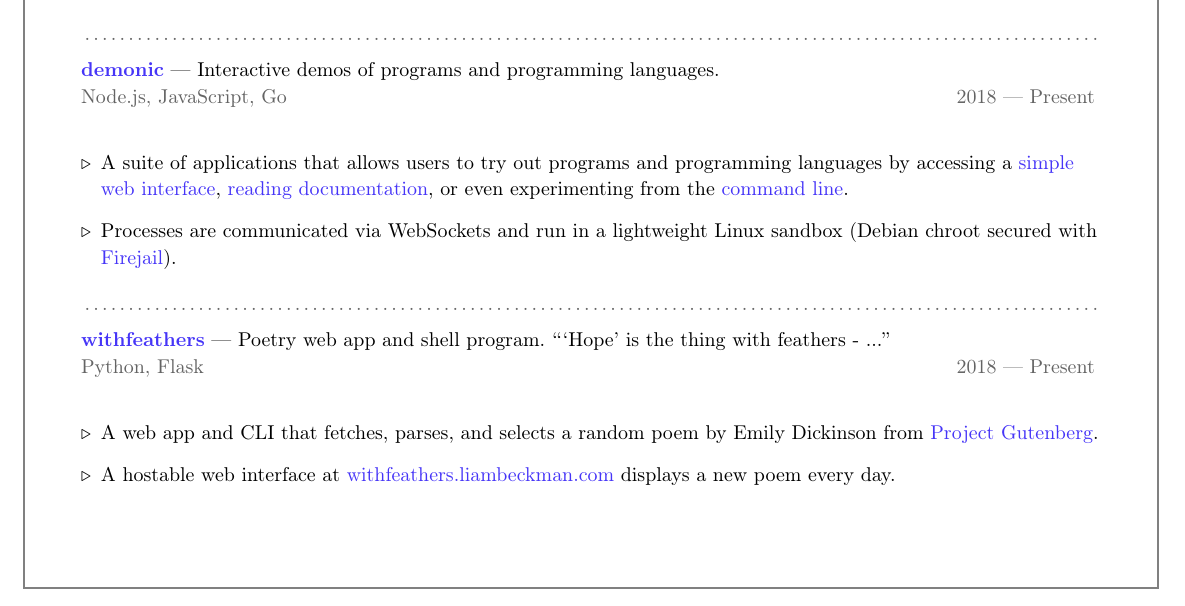
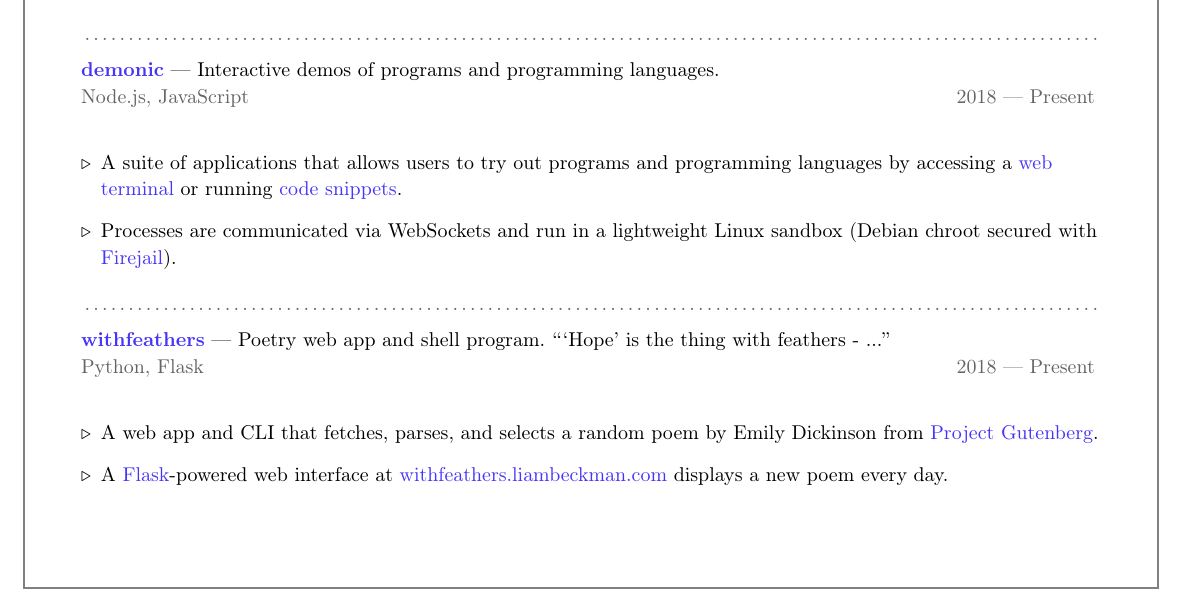
Before and after one commit to lbeckman314/resume, a LaTeX CV (src/resume-liam-beckman.tex, which reads src/include/demonic.tex, src/include/withfeathers.tex): part of page 1 of 2, cut so that both start at the same text. Compiled offline with pdfLaTeX.

Commit message:
Update project descriptions.

```diff
--- a/src/include/demonic.tex
+++ b/src/include/demonic.tex
@@ -1,10 +1,10 @@
 \showoff
 {\link{https://liambeckman.com/code/demonic}{demonic}}
 {Interactive demos of programs and programming languages.}
-{Node.js, JavaScript, Go}
+{Node.js, JavaScript}
 {2018 --- Present}
 
 \begin{itemize}[label=$\triangleright$]
-    \item A suite of applications that allows users to try out programs and programming languages by accessing a \link{https://liambeckman.com/code\#terminal}{simple web interface}, \link{https://demo.liambeckman.com/docs.html}{reading documentation}, or even experimenting from the \link{https://github.com/lbeckman314/demonic-cli.git}{command line}.
+    \item A suite of applications that allows users to try out programs and programming languages by accessing a \link{https://liambeckman.com/code/demonic\#demonic}{web terminal} or running \link{https://liambeckman.com/code/demonic/docs/}{code snippets}.
     \item Processes are communicated via WebSockets and run in a lightweight Linux sandbox (Debian chroot secured with \link{https://firejail.wordpress.com/}{Firejail}).
 \end{itemize}
--- a/src/include/withfeathers.tex
+++ b/src/include/withfeathers.tex
@@ -6,5 +6,5 @@
 
 \begin{itemize}[label=$\triangleright$]
     \item A web app and CLI that fetches, parses, and selects a random poem by Emily Dickinson from \link{https://www.gutenberg.org/ebooks/12242}{Project Gutenberg}.
-    \item A hostable web interface at \link{https://withfeathers.liambeckman.com}{withfeathers.liambeckman.com} displays a new poem every day.
+    \item A \link{https://flask.palletsprojects.com/}{Flask}-powered web interface at \link{https://withfeathers.liambeckman.com}{withfeathers.liambeckman.com} displays a new poem every day.
 \end{itemize}
```
Also changed, not shown: src/include/mdbook-latex.tex (+1 -1 lines), 1 other file.
